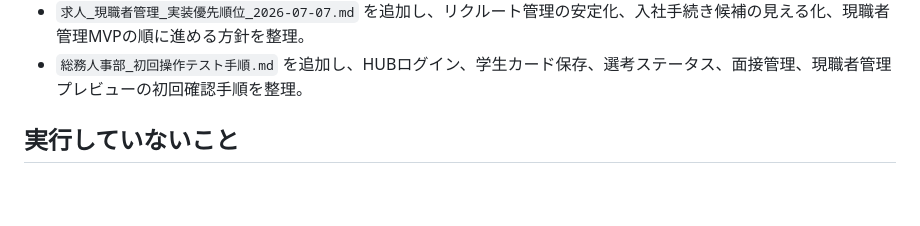
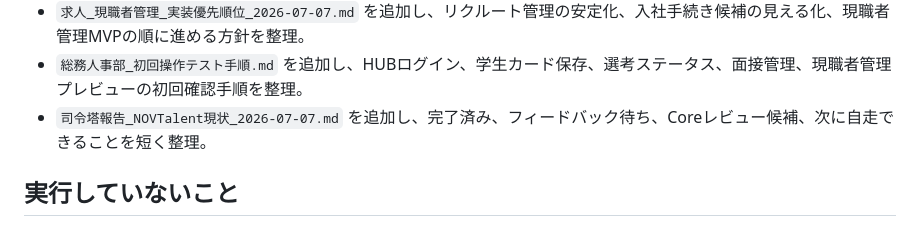
Before and after one commit to ideanow-shift/hr-investment-dashboard, a Markdown page: 作業ログ_2026-07-07.md, the part around the change. GitHub-like rendering; blank space fills up the shorter version.

```diff
--- a/作業ログ_2026-07-07.md
+++ b/作業ログ_2026-07-07.md
@@ -103,6 +103,7 @@ NOV Talentは、当初の人材投資管理から、実運用上は `リクル
 - `style.css` のキャッシュ対策として `index.html` の読み込みバージョンを `20260707-employee-preview` へ更新。
 - `求人_現職者管理_実装優先順位_2026-07-07.md` を追加し、リクルート管理の安定化、入社手続き候補の見える化、現職者管理MVPの順に進める方針を整理。
 - `総務人事部_初回操作テスト手順.md` を追加し、HUBログイン、学生カード保存、選考ステータス、面接管理、現職者管理プレビューの初回確認手順を整理。
+- `司令塔報告_NOVTalent現状_2026-07-07.md` を追加し、完了済み、フィードバック待ち、Coreレビュー候補、次に自走できることを短く整理。
 
 ## 実行していないこと
 
```
Also changed, not shown: README.md (+1 -0 lines), 司令塔報告_NOVTalent現状_2026-07-07.md (added, +67 -0 lines).
